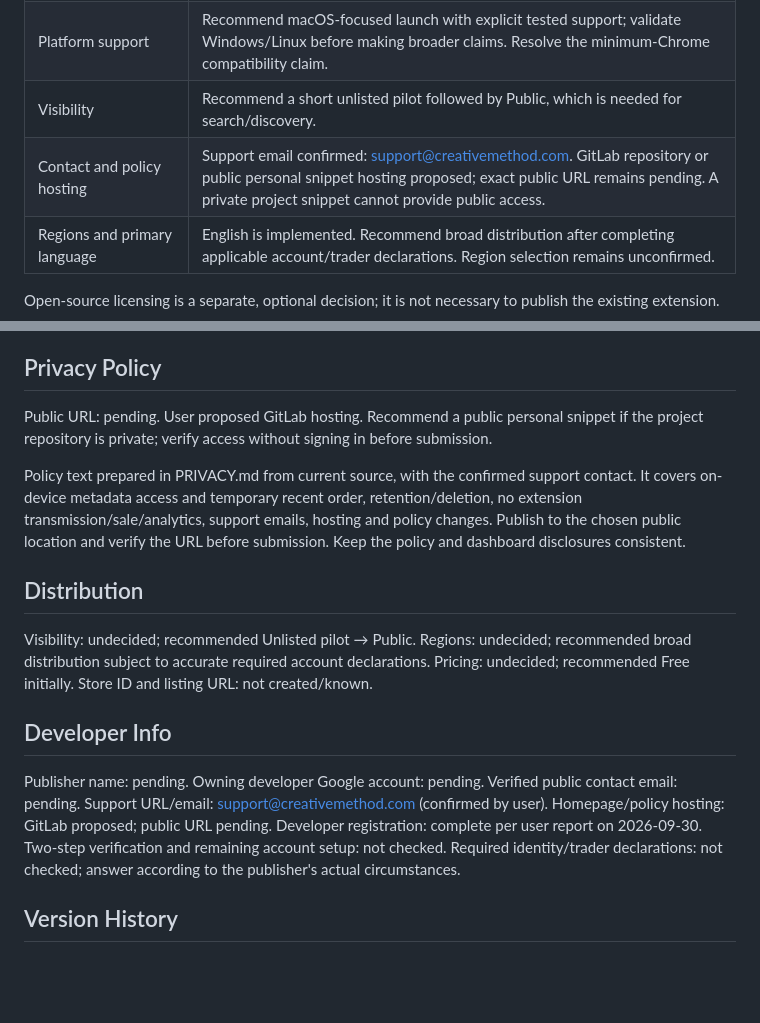
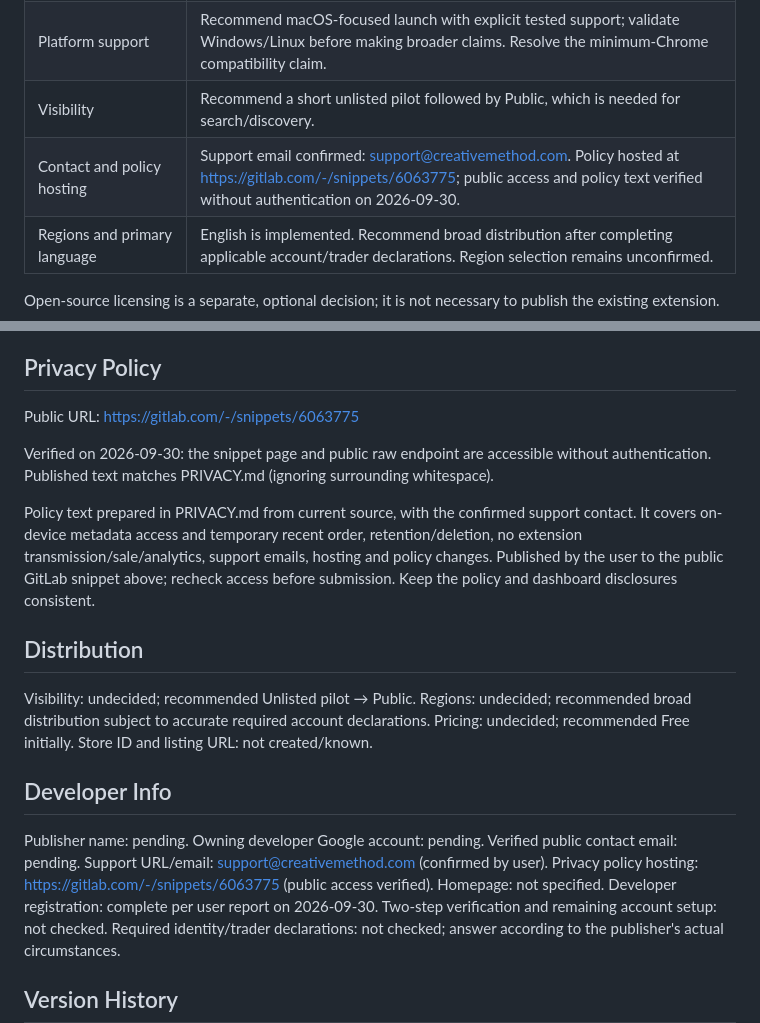
Before and after one commit to JackBewley/Flytab, a Markdown page: CHROMEWEBSTORE.md, 2 parts joined by grey strips. Rendered like a GitHub page; blank space fills up the shorter version.

Commit message:
Record verified public privacy policy URL

```diff
--- a/CHROMEWEBSTORE.md
+++ b/CHROMEWEBSTORE.md
@@ -24,7 +24,7 @@ Google says most reviews take a few days, but some take a few weeks. Account ver
 | Price | Recommend free for the initial release. No payment/licensing flow exists. |
 | Platform support | Recommend macOS-focused launch with explicit tested support; validate Windows/Linux before making broader claims. Resolve the minimum-Chrome compatibility claim. |
 | Visibility | Recommend a short unlisted pilot followed by Public, which is needed for search/discovery. |
-| Contact and policy hosting | Support email confirmed: support@creativemethod.com. GitLab repository or public personal snippet hosting proposed; exact public URL remains pending. A private project snippet cannot provide public access. |
+| Contact and policy hosting | Support email confirmed: support@creativemethod.com. Policy hosted at https://gitlab.com/-/snippets/6063775; public access and policy text verified without authentication on 2026-09-30. |
 | Regions and primary language | English is implemented. Recommend broad distribution after completing applicable account/trader declarations. Region selection remains unconfirmed. |
 
 Open-source licensing is a separate, optional decision; it is not necessary to publish the existing extension.
@@ -98,9 +98,11 @@ Data-use certifications supported by the current code: no sale to third parties;
 
 ## Privacy Policy
 
-Public URL: pending. User proposed GitLab hosting. Recommend a public personal snippet if the project repository is private; verify access without signing in before submission.
+Public URL: https://gitlab.com/-/snippets/6063775
 
-Policy text prepared in PRIVACY.md from current source, with the confirmed support contact. It covers on-device metadata access and temporary recent order, retention/deletion, no extension transmission/sale/analytics, support emails, hosting and policy changes. Publish to the chosen public location and verify the URL before submission. Keep the policy and dashboard disclosures consistent.
+Verified on 2026-09-30: the snippet page and public raw endpoint are accessible without authentication. Published text matches PRIVACY.md (ignoring surrounding whitespace).
+
+Policy text prepared in PRIVACY.md from current source, with the confirmed support contact. It covers on-device metadata access and temporary recent order, retention/deletion, no extension transmission/sale/analytics, support emails, hosting and policy changes. Published by the user to the public GitLab snippet above; recheck access before submission. Keep the policy and dashboard disclosures consistent.
 
 ## Distribution
 
@@ -115,7 +117,7 @@ Publisher name: pending.
 Owning developer Google account: pending.
 Verified public contact email: pending.
 Support URL/email: support@creativemethod.com (confirmed by user).
-Homepage/policy hosting: GitLab proposed; public URL pending.
+Privacy policy hosting: https://gitlab.com/-/snippets/6063775 (public access verified). Homepage: not specified.
 Developer registration: complete per user report on 2026-09-30. Two-step verification and remaining account setup: not checked.
 Required identity/trader declarations: not checked; answer according to the publisher's actual circumstances.
 
```
